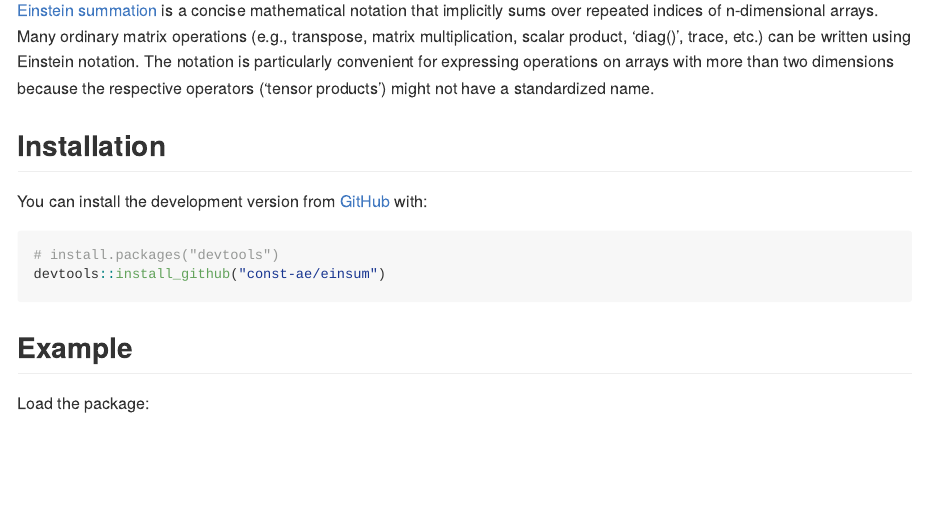
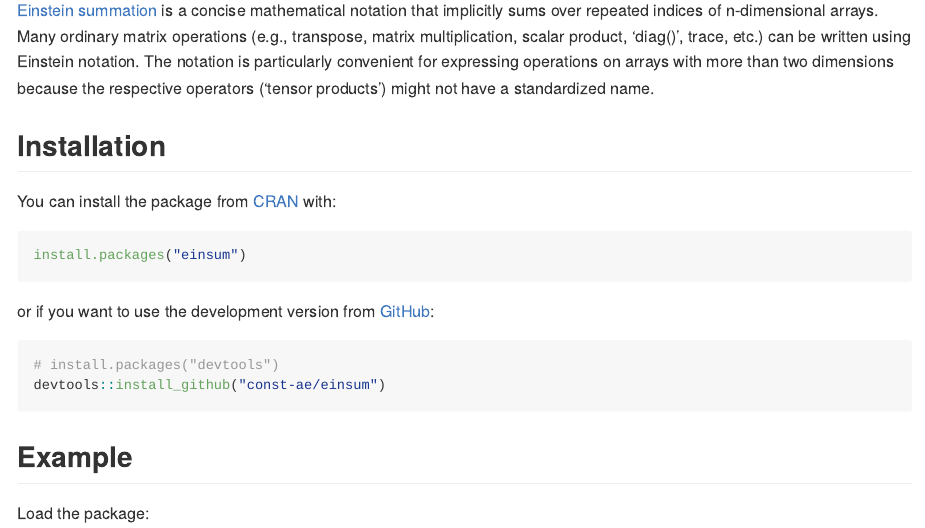
Before and after one commit to const-ae/einsum, an R Markdown document (README.Rmd): the page in a window 1100 px wide, from 110 px down. The pictures show the output file README.md that the author committed with the source, drawn offline in the style of GitHub; long lines of code are wrapped; badge pictures from the web are left out.

Commit message:
Add CRAN installation instruction to README

````diff
--- a/README.Rmd
+++ b/README.Rmd
@@ -30,8 +30,11 @@
 
 ## Installation
 
-You can install the development version from [GitHub](https://github.com/einsum) with:
-
+You can install the package from [CRAN](https://CRAN.R-project.org/package=einsum) with:
+``` r
+install.packages("einsum")
+```
+or if you want to use the development version from [GitHub](https://github.com/einsum):
 ``` r
 # install.packages("devtools")
 devtools::install_github("const-ae/einsum")
````
Also changed, not shown: README.md.
